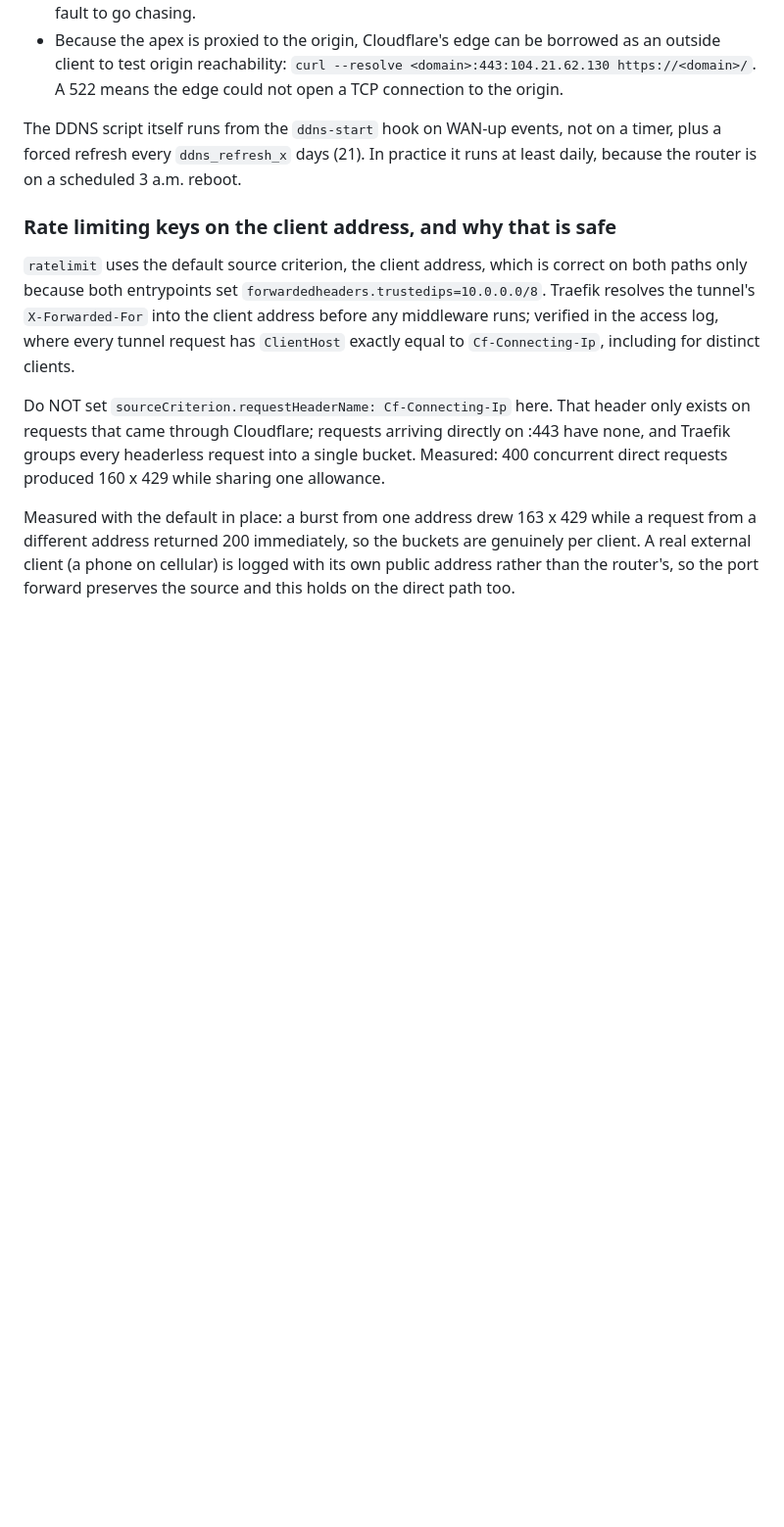
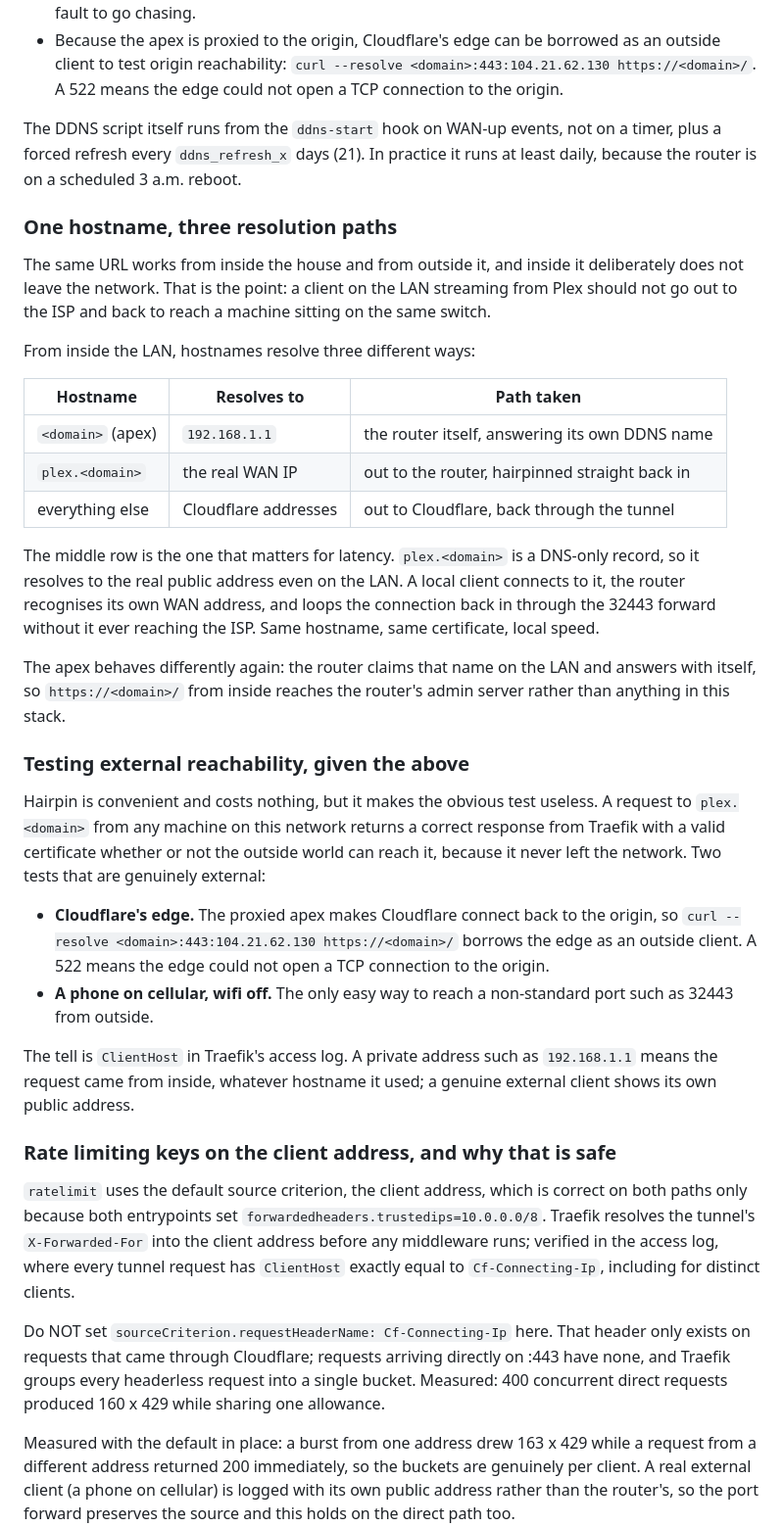
Before and after one commit to numbawon/C2MediaServerStack, a Markdown page: README.md, the part around the change. Shown at 98% size. Drawn GitHub-style; blank space fills up the shorter version.

Commit message:
Document the three resolution paths and why hairpin is wanted
The same hostname works from inside the house and from outside, and
inside it deliberately does not leave the network: a LAN client streaming
from Plex should not traverse the ISP to reach a machine on the same
switch. plex.<domain> is a DNS-only record, so it resolves to the real
WAN address even on the LAN, and the router loops the connection back in
through the 32443 forward. Same hostname, same certificate, local speed.

Two other behaviours share the network and are easy to confuse with it.
The apex resolves to the router itself, which claims its own DDNS name on
the LAN, so https://<domain>/ from inside reaches the router's admin
server rather than this stack. Every other hostname resolves to
Cloudflare and genuinely leaves the network.

The consequence for testing is recorded alongside it: a request to
plex.<domain> from any machine here returns a correct response from
Traefik with a valid certificate whether or not the outside world can
reach it, because it never left. The Cloudflare edge and a phone on
cellular are the two genuinely external checks, and ClientHost in the
access log is the tell -- a private address means the request came from
inside regardless of the hostname it used.

```diff
--- a/README.md
+++ b/README.md
@@ -802,6 +802,52 @@ not on a timer, plus a forced refresh every `ddns_refresh_x` days (21).
 In practice it runs at least daily, because the router is on a scheduled
 3 a.m. reboot.
 
+### One hostname, three resolution paths
+
+The same URL works from inside the house and from outside it, and inside
+it deliberately does not leave the network. That is the point: a client
+on the LAN streaming from Plex should not go out to the ISP and back to
+reach a machine sitting on the same switch.
+
+From inside the LAN, hostnames resolve three different ways:
+
+| Hostname | Resolves to | Path taken |
+|---|---|---|
+| `<domain>` (apex) | `192.168.1.1` | the router itself, answering its own DDNS name |
+| `plex.<domain>` | the real WAN IP | out to the router, hairpinned straight back in |
+| everything else | Cloudflare addresses | out to Cloudflare, back through the tunnel |
+
+The middle row is the one that matters for latency. `plex.<domain>` is a
+DNS-only record, so it resolves to the real public address even on the
+LAN. A local client connects to it, the router recognises its own WAN
+address, and loops the connection back in through the 32443 forward
+without it ever reaching the ISP. Same hostname, same certificate, local
+speed.
+
+The apex behaves differently again: the router claims that name on the
+LAN and answers with itself, so `https://<domain>/` from inside reaches
+the router's admin server rather than anything in this stack.
+
+### Testing external reachability, given the above
+
+Hairpin is convenient and costs nothing, but it makes the obvious test
+useless. A request to `plex.<domain>` from any machine on this network
+returns a correct response from Traefik with a valid certificate whether
+or not the outside world can reach it, because it never left the
+network. Two tests that are genuinely external:
+
+- **Cloudflare's edge.** The proxied apex makes Cloudflare connect back
+  to the origin, so
+  `curl --resolve <domain>:443:104.21.62.130 https://<domain>/` borrows
+  the edge as an outside client. A 522 means the edge could not open a
+  TCP connection to the origin.
+- **A phone on cellular, wifi off.** The only easy way to reach a
+  non-standard port such as 32443 from outside.
+
+The tell is `ClientHost` in Traefik's access log. A private address such
+as `192.168.1.1` means the request came from inside, whatever hostname
+it used; a genuine external client shows its own public address.
+
 ### Rate limiting keys on the client address, and why that is safe
 
 `ratelimit` uses the default source criterion, the client address, which
```
